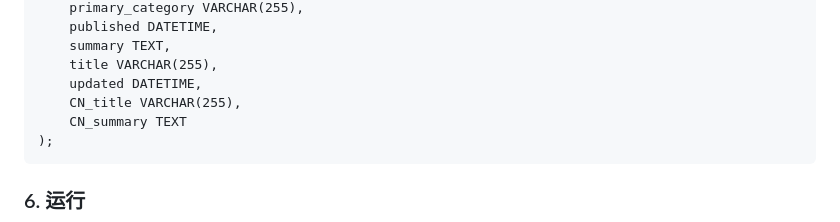
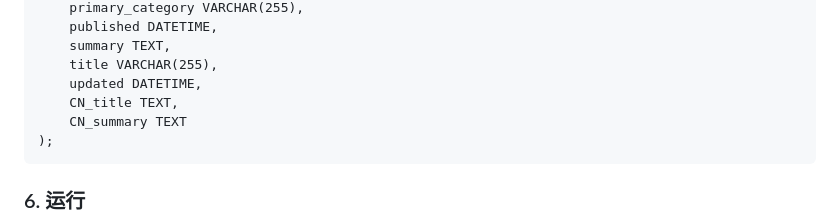
Before and after one commit to SeanMWX/ArxivDay, a Markdown page: README.md, the part around the change. Rendered like a GitHub page.

Commit message:
Update README.md: CN_title to TEXT

````diff
--- a/README.md
+++ b/README.md
@@ -109,7 +109,7 @@ CREATE TABLE arxiv_daily (
     summary TEXT,
     title VARCHAR(255),
     updated DATETIME,
-    CN_title VARCHAR(255),
+    CN_title TEXT,
     CN_summary TEXT
 );
 ```
````
